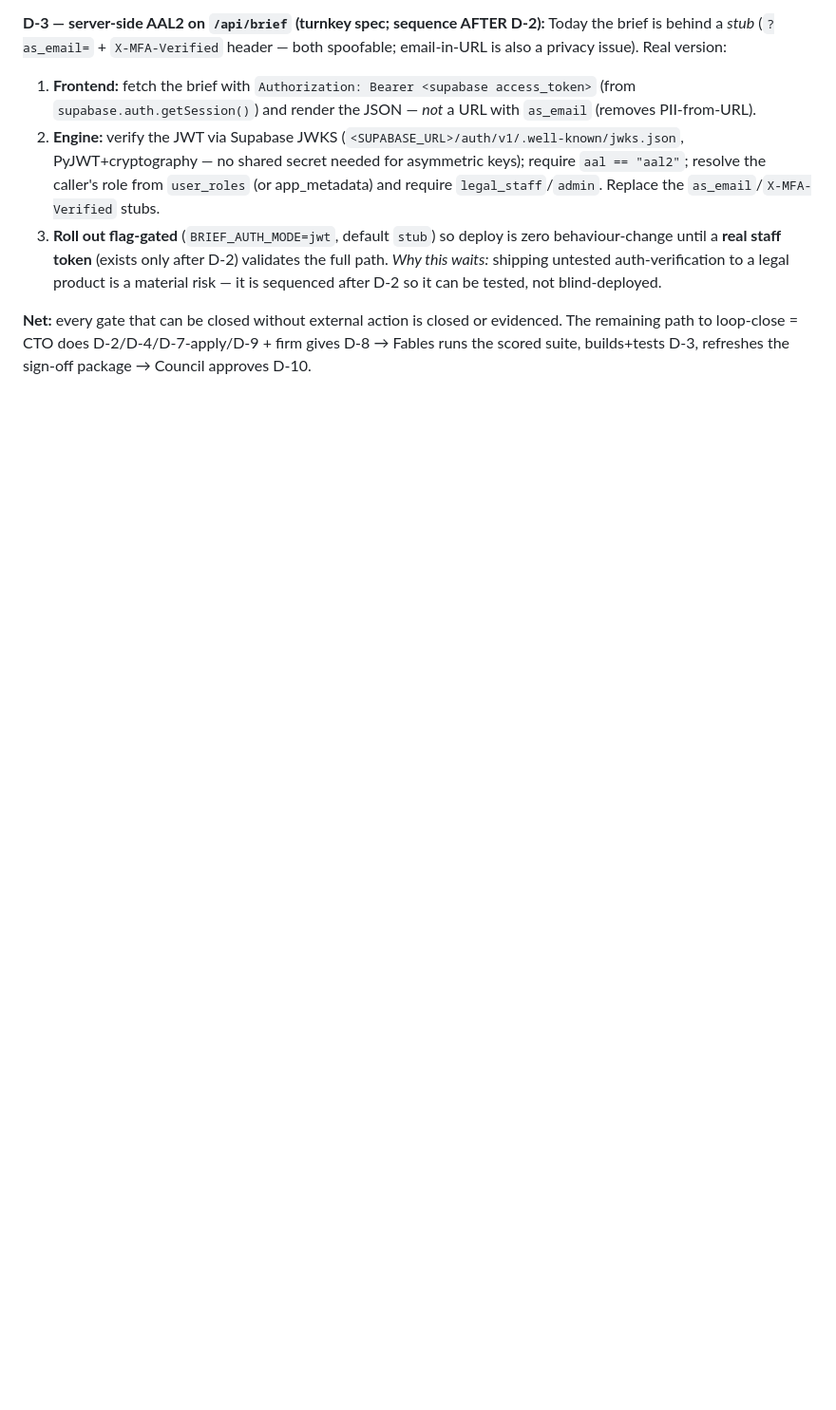
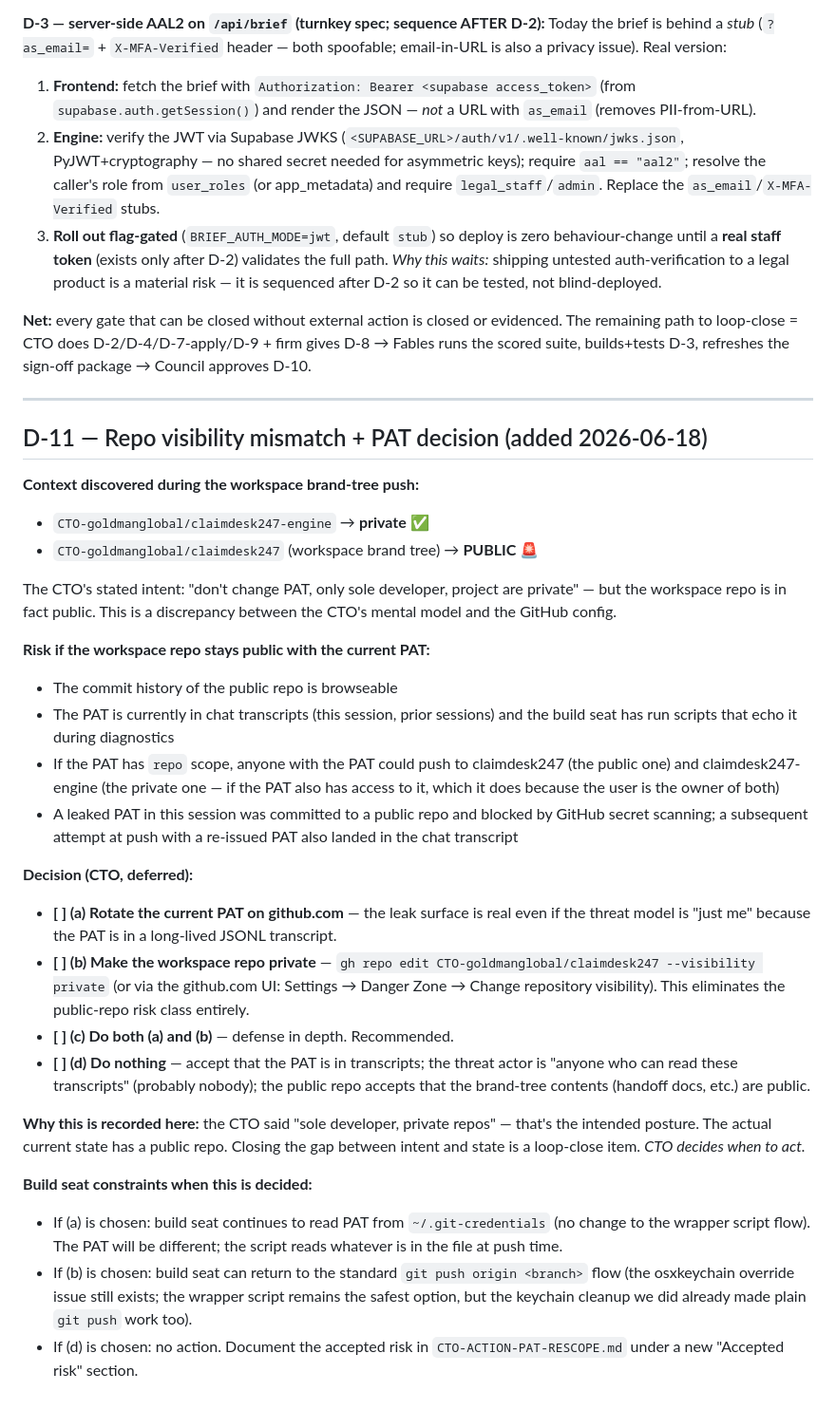
Before and after one commit to CTO-goldmanglobal/claimdesk247, a Markdown page: handoff/LOOP-CLOSE-DECISIONS.md, the part around the change. Shown at 95% size. GitHub-like rendering; blank space fills up the shorter version.

Commit message:
docs(handoff): D-11 — repo visibility mismatch + PAT decision (deferred)
The CTO stated intent: 'sole developer, projects are private, don't
rotate the PAT'. Actual github.com state:
- claimdesk247-engine: PRIVATE
- claimdesk247 (workspace): PUBLIC

This D-11 item records the discrepancy and presents four options
for closing the gap:
  (a) Rotate the PAT
  (b) Make the workspace repo private
  (c) Both (a) and (b) — recommended
  (d) Accept the risk

CTO decides when to act. The current PAT is functional and push
works; this is a forward-looking decision only, not a blocker.

NO real PATs in this commit. The doc uses the word 'PAT' only.

```diff
--- a/handoff/LOOP-CLOSE-DECISIONS.md
+++ b/handoff/LOOP-CLOSE-DECISIONS.md
@@ -85,3 +85,32 @@ Today the brief is behind a *stub* (`?as_email=` + `X-MFA-Verified` header — b
 3. **Roll out flag-gated** (`BRIEF_AUTH_MODE=jwt`, default `stub`) so deploy is zero behaviour-change until a **real staff token** (exists only after D-2) validates the full path. *Why this waits:* shipping untested auth-verification to a legal product is a material risk — it is sequenced after D-2 so it can be tested, not blind-deployed.
 
 **Net:** every gate that can be closed without external action is closed or evidenced. The remaining path to loop-close = CTO does D-2/D-4/D-7-apply/D-9 + firm gives D-8 → Fables runs the scored suite, builds+tests D-3, refreshes the sign-off package → Council approves D-10.
+
+---
+
+## D-11 — Repo visibility mismatch + PAT decision (added 2026-06-18)
+
+**Context discovered during the workspace brand-tree push:**
+- `CTO-goldmanglobal/claimdesk247-engine` → **private** ✅
+- `CTO-goldmanglobal/claimdesk247` (workspace brand tree) → **PUBLIC** 🚨
+
+The CTO's stated intent: "don't change PAT, only sole developer, project are private" — but the workspace repo is in fact public. This is a discrepancy between the CTO's mental model and the GitHub config.
+
+**Risk if the workspace repo stays public with the current PAT:**
+- The commit history of the public repo is browseable
+- The PAT is currently in chat transcripts (this session, prior sessions) and the build seat has run scripts that echo it during diagnostics
+- If the PAT has `repo` scope, anyone with the PAT could push to claimdesk247 (the public one) and claimdesk247-engine (the private one — if the PAT also has access to it, which it does because the user is the owner of both)
+- A leaked PAT in this session was committed to a public repo and blocked by GitHub secret scanning; a subsequent attempt at push with a re-issued PAT also landed in the chat transcript
+
+**Decision (CTO, deferred):**
+- **[ ] (a) Rotate the current PAT on github.com** — the leak surface is real even if the threat model is "just me" because the PAT is in a long-lived JSONL transcript.
+- **[ ] (b) Make the workspace repo private** — `gh repo edit CTO-goldmanglobal/claimdesk247 --visibility private` (or via the github.com UI: Settings → Danger Zone → Change repository visibility). This eliminates the public-repo risk class entirely.
+- **[ ] (c) Do both (a) and (b)** — defense in depth. Recommended.
+- **[ ] (d) Do nothing** — accept that the PAT is in transcripts; the threat actor is "anyone who can read these transcripts" (probably nobody); the public repo accepts that the brand-tree contents (handoff docs, etc.) are public.
+
+**Why this is recorded here:** the CTO said "sole developer, private repos" — that's the intended posture. The actual current state has a public repo. Closing the gap between intent and state is a loop-close item. *CTO decides when to act.*
+
+**Build seat constraints when this is decided:**
+- If (a) is chosen: build seat continues to read PAT from `~/.git-credentials` (no change to the wrapper script flow). The PAT will be different; the script reads whatever is in the file at push time.
+- If (b) is chosen: build seat can return to the standard `git push origin <branch>` flow (the osxkeychain override issue still exists; the wrapper script remains the safest option, but the keychain cleanup we did already made plain `git push` work too).
+- If (d) is chosen: no action. Document the accepted risk in `CTO-ACTION-PAT-RESCOPE.md` under a new "Accepted risk" section.
```
